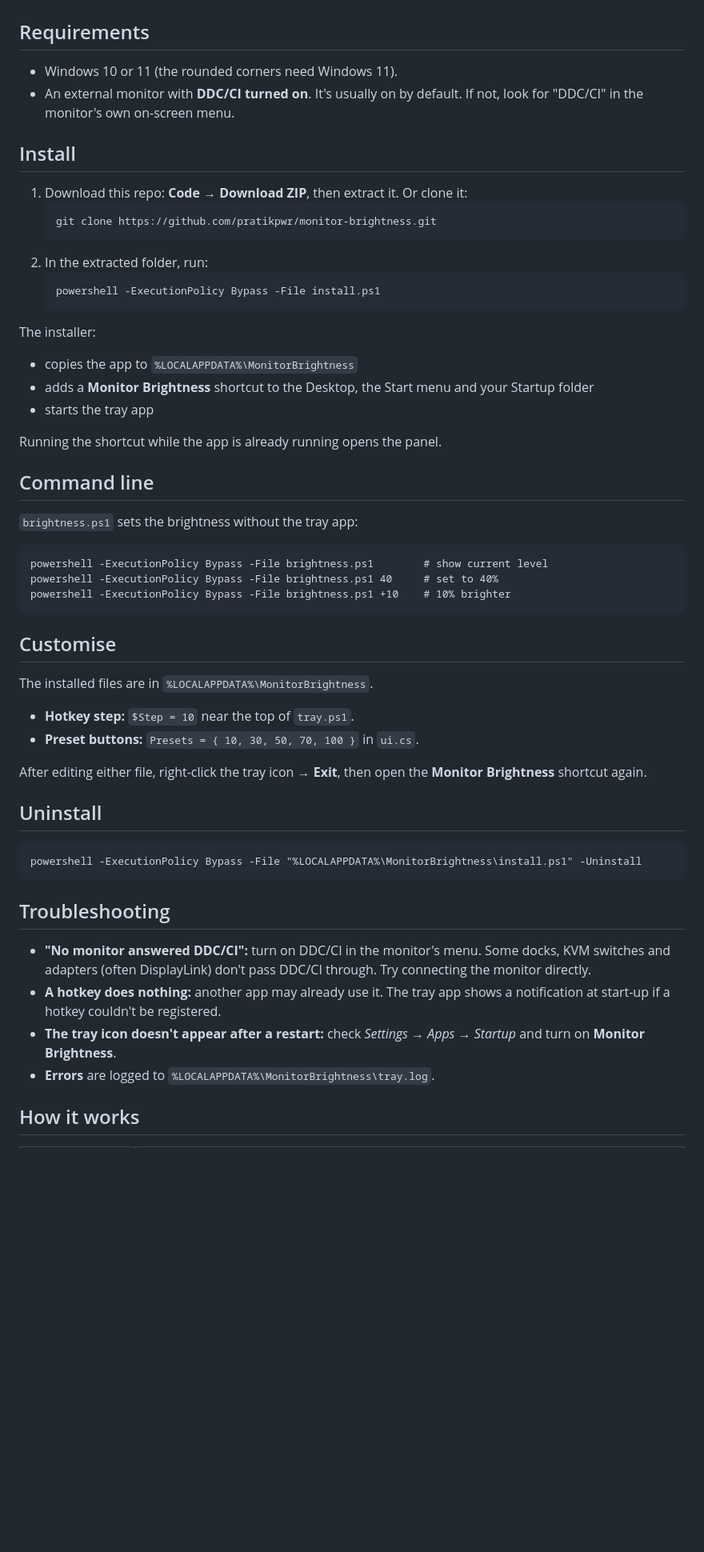
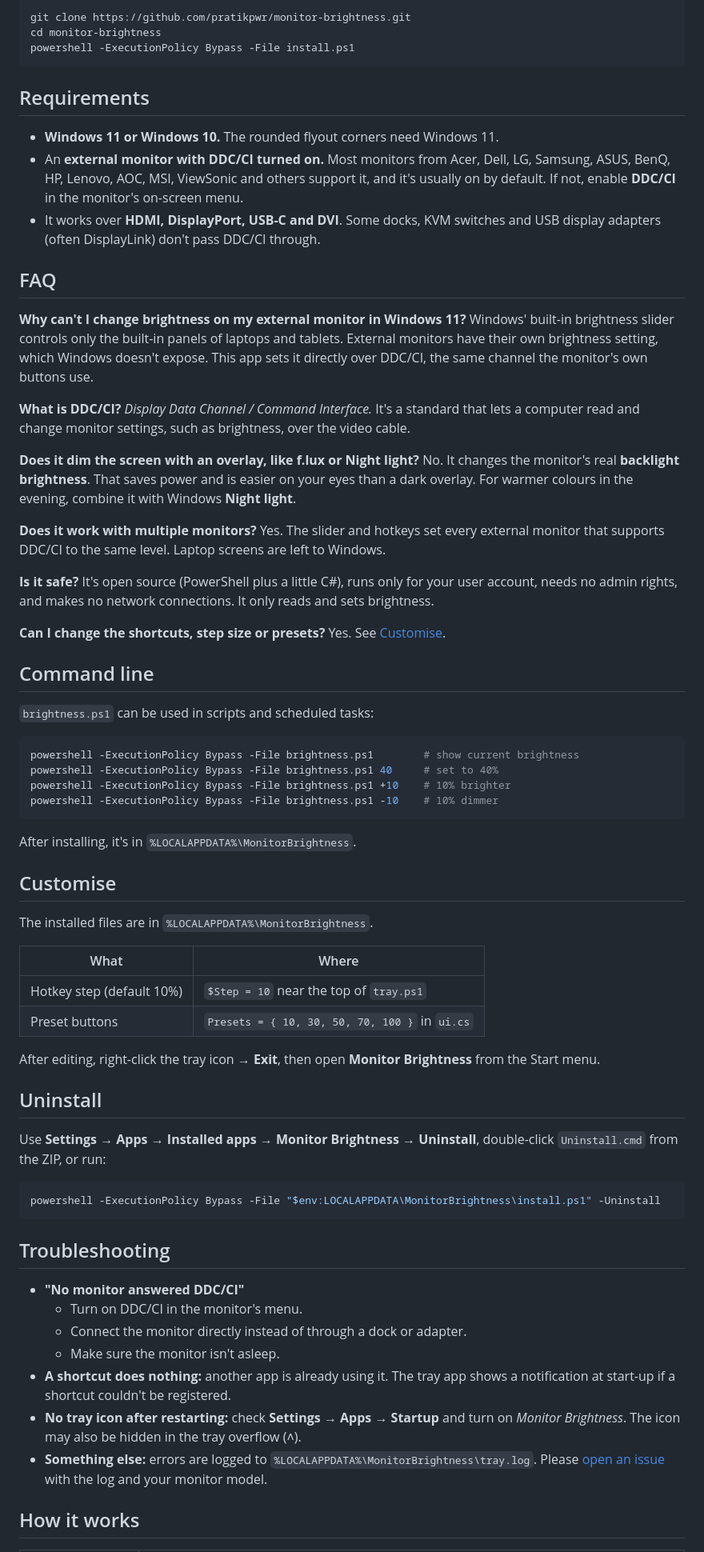
Before and after one commit to pratikpwr/monitor-brightness, a Markdown page: README.md, the part around one of its changes. Shown at 80% size. Drawn GitHub-style; blank space fills up the shorter version.

````diff
--- a/README.md
+++ b/README.md
@@ -24,58 +67,76 @@ Windows' own brightness slider only works for built-in laptop screens. This smal
+```powershell
+git clone https://github.com/pratikpwr/monitor-brightness.git
+cd monitor-brightness
+powershell -ExecutionPolicy Bypass -File install.ps1
+```
 
 ## Requirements
 
-- Windows 10 or 11 (the rounded corners need Windows 11).
-- An external monitor with **DDC/CI turned on**. It's usually on by default. If not, look for "DDC/CI" in the monitor's own on-screen menu.
+- **Windows 11 or Windows 10.** The rounded flyout corners need Windows 11.
+- An **external monitor with DDC/CI turned on.** Most monitors from Acer, Dell, LG, Samsung, ASUS, BenQ, HP, Lenovo, AOC, MSI, ViewSonic and others support it, and it's usually on by default. If not, enable **DDC/CI** in the monitor's on-screen menu.
+- It works over **HDMI, DisplayPort, USB-C and DVI**. Some docks, KVM switches and USB display adapters (often DisplayLink) don't pass DDC/CI through.
 
-## Install
+## FAQ
 
-1. Download this repo: **Code → Download ZIP**, then extract it. Or clone it:
-   ```
-   git clone https://github.com/pratikpwr/monitor-brightness.git
-   ```
-2. In the extracted folder, run:
-   ```
-   powershell -ExecutionPolicy Bypass -File install.ps1
-   ```
+**Why can't I change brightness on my external monitor in Windows 11?**
+Windows' built-in brightness slider controls only the built-in panels of laptops and tablets. External monitors have their own brightness setting, which Windows doesn't expose. This app sets it directly over DDC/CI, the same channel the monitor's own buttons use.
 
-The installer:
-- copies the app to `%LOCALAPPDATA%\MonitorBrightness`
-- adds a **Monitor Brightness** shortcut to the Desktop, the Start menu and your Startup folder
-- starts the tray app
+**What is DDC/CI?**
+*Display Data Channel / Command Interface.* It's a standard that lets a computer read and change monitor settings, such as brightness, over the video cable.
 
-Running the shortcut while the app is already running opens the panel.
+**Does it dim the screen with an overlay, like f.lux or Night light?**
+No. It changes the monitor's real **backlight brightness**. That saves power and is easier on your eyes than a dark overlay. For warmer colours in the evening, combine it with Windows **Night light**.
+
+**Does it work with multiple monitors?**
+Yes. The slider and hotkeys set every external monitor that supports DDC/CI to the same level. Laptop screens are left to Windows.
+
+**Is it safe?**
+It's open source (PowerShell plus a little C#), runs only for your user account, needs no admin rights, and makes no network connections. It only reads and sets brightness.
+
+**Can I change the shortcuts, step size or presets?**
+Yes. See [Customise](#customise).
 
 ## Command line
 
-`brightness.ps1` sets the brightness without the tray app:
+`brightness.ps1` can be used in scripts and scheduled tasks:
 
-```
-powershell -ExecutionPolicy Bypass -File brightness.ps1        # show current level
+```powershell
+powershell -ExecutionPolicy Bypass -File brightness.ps1        # show current brightness
 powershell -ExecutionPolicy Bypass -File brightness.ps1 40     # set to 40%
 powershell -ExecutionPolicy Bypass -File brightness.ps1 +10    # 10% brighter
+powershell -ExecutionPolicy Bypass -File brightness.ps1 -10    # 10% dimmer
 ```
+
+After installing, it's in `%LOCALAPPDATA%\MonitorBrightness`.
 
 ## Customise
 
 The installed files are in `%LOCALAPPDATA%\MonitorBrightness`.
 
-- **Hotkey step:** `$Step = 10` near the top of `tray.ps1`.
-- **Preset buttons:** `Presets = { 10, 30, 50, 70, 100 }` in `ui.cs`.
+| What | Where |
+|---|---|
+| Hotkey step (default 10%) | `$Step = 10` near the top of `tray.ps1` |
+| Preset buttons | `Presets = { 10, 30, 50, 70, 100 }` in `ui.cs` |
 
-After editing either file, right-click the tray icon → **Exit**, then open the **Monitor Brightness** shortcut again.
+After editing, right-click the tray icon → **Exit**, then open **Monitor Brightness** from the Start menu.
 
 ## Uninstall
 
-```
-powershell -ExecutionPolicy Bypass -File "%LOCALAPPDATA%\MonitorBrightness\install.ps1" -Uninstall
+Use **Settings → Apps → Installed apps → Monitor Brightness → Uninstall**, double-click `Uninstall.cmd` from the ZIP, or run:
+
+```powershell
+powershell -ExecutionPolicy Bypass -File "$env:LOCALAPPDATA\MonitorBrightness\install.ps1" -Uninstall
 ```
 
 ## Troubleshooting
 
-- **"No monitor answered DDC/CI":** turn on DDC/CI in the monitor's menu. Some docks, KVM switches and adapters (often DisplayLink) don't pass DDC/CI through. Try connecting the monitor directly.
-- **A hotkey does nothing:** another app may already use it. The tray app shows a notification at start-up if a hotkey couldn't be registered.
-- **The tray icon doesn't appear after a restart:** check *Settings → Apps → Startup* and turn on **Monitor Brightness**.
-- **Errors** are logged to `%LOCALAPPDATA%\MonitorBrightness\tray.log`.
+- **"No monitor answered DDC/CI"**
+  - Turn on DDC/CI in the monitor's menu.
+  - Connect the monitor directly instead of through a dock or adapter.
+  - Make sure the monitor isn't asleep.
+- **A shortcut does nothing:** another app is already using it. The tray app shows a notification at start-up if a shortcut couldn't be registered.
+- **No tray icon after restarting:** check **Settings → Apps → Startup** and turn on *Monitor Brightness*. The icon may also be hidden in the tray overflow (˄).
+- **Something else:** errors are logged to `%LOCALAPPDATA%\MonitorBrightness\tray.log`. Please [open an issue](https://github.com/pratikpwr/monitor-brightness/issues) with the log and your monitor model.
 
 ## How it works
 
````
Also changed, not shown: other parts of README.md (+69 -19 lines), assets/icon.png (added), docs/social-preview.png (added), 8 other files.
